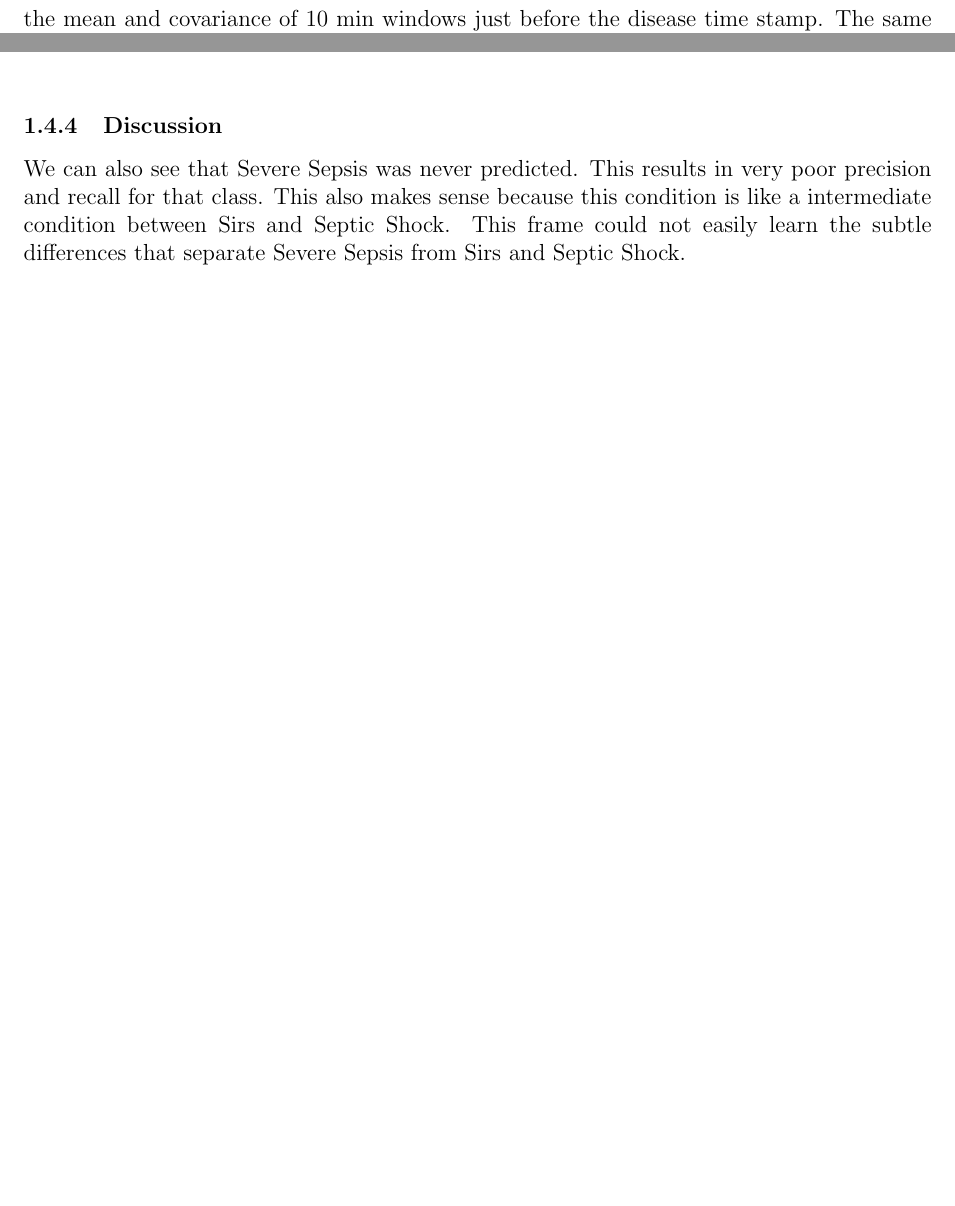
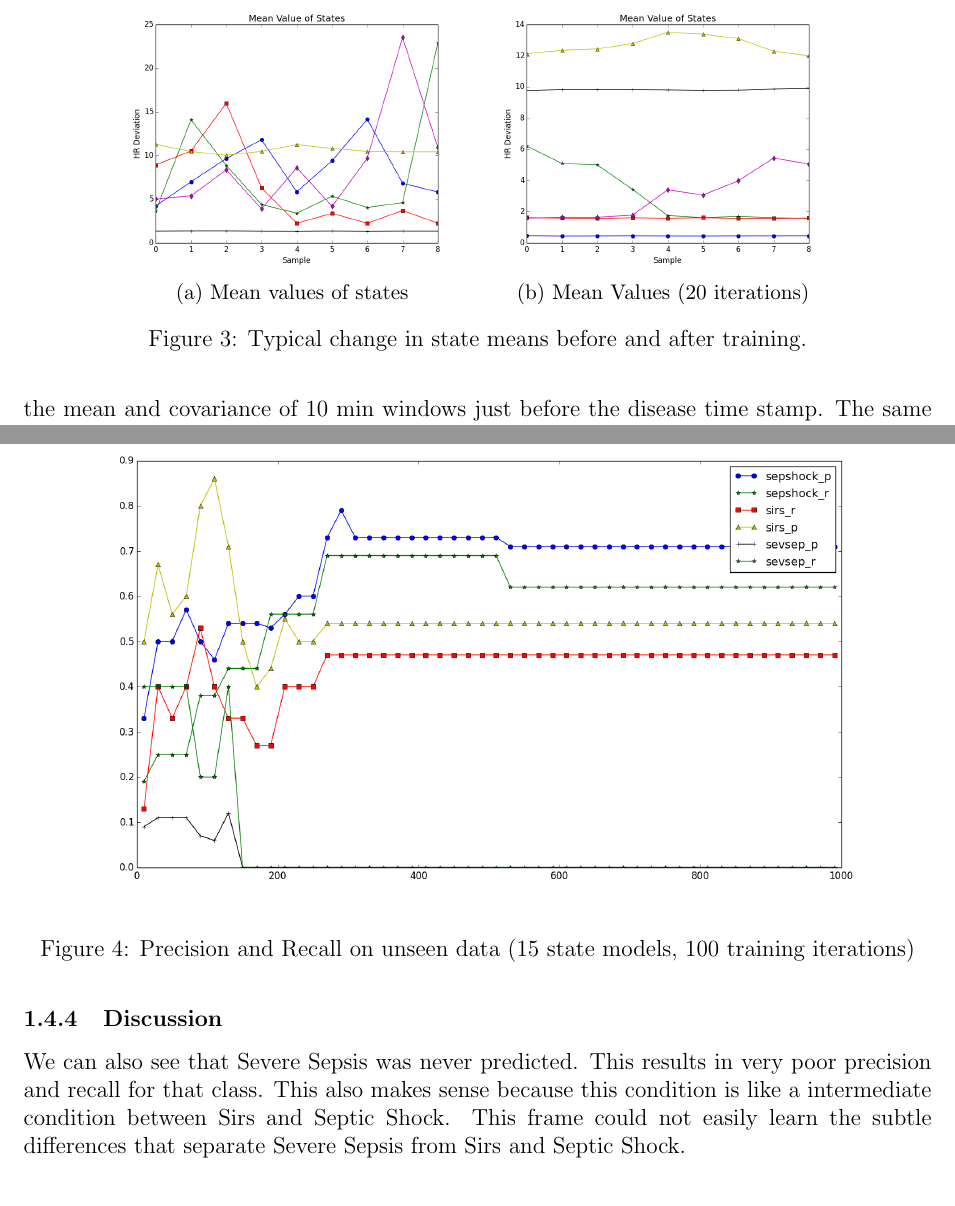
Before and after one commit to d-unknown-processor/mlcd_proj, a LaTeX document (appendix.tex): two parts of pages 5 and 6 of 21 before the commit and two parts of pages 5 and 7 of 22 after it, joined at a grey line, cut at the place of the change, the shorter picture padded with empty space. Compiled offline with pdfLaTeX.

Commit message:
added images

```diff
--- a/appendix.tex
+++ b/appendix.tex
@@ -279,6 +279,20 @@ One way to capture all of these aspects is to initialize the mean and covariance
 %%%%%%%%
 %% Show before after em states here
 %%%%%%%%%
+\begin{figure}
+        \centering
+        \begin{subfigure}[b]{0.4\textwidth}
+                \includegraphics[width=\textwidth]{hmm_plots/sirs-6-states-2-iterations.png}
+                \caption{Mean values of states}
+                \label{fig:states_before_train}
+        \end{subfigure}
+        \begin{subfigure}[b]{0.4\textwidth}
+                \includegraphics[width=\textwidth]{hmm_plots/sirs-6-states-20-iterations.png}
+                \caption{Mean Values (20 iterations)}
+                \label{fig:states_after_train}
+        \end{subfigure}
+\caption{Typical change in state means before and after training.}\label{fig:states_comparison}
+\end{figure}
 
 In the figure above (left) we see the means for 6 possible $Pre$ states for the Sirs condition. After 20 iterations of EM over the model we see the states each take on a specific characteristic(above right). 2 of the states represent high heart rate deviations, while 2 other represent low heart rate deviation. The most interesting states are those that capture the interesting changes in the heart rate. The Green line shows a 10 min window where the heart rate deviation is dropping and the purple line captures the opposite trend. With longer time windows it might be possible to capture more interesting patterns in this data.\\
 
@@ -293,6 +307,12 @@ A unseen development data set was created. Each condition model model that was t
 %%%%%%%%%%
 %% insert precision recall plot here
 %%%%%%
+\begin{figure}
+        \centering
+        \includegraphics[width=\textwidth]{hmm_plots/1000prediction.png}
+                \caption{Precision and Recall on unseen data (15 state models, 100 training iterations)}
+                \label{fig:precision_and_recall}
+\end{figure}
 We can see that when small amounts of the observation is shown to each model (< 200 min) there is lot of fluctuation in the prediction. This makes sense because there is not enough data to get a reliable forward probability estimate. There is more chance of a model getting lucky since is just happened to have a state or two that matches closely with the small portion of data seen. We see that as the observations shown to the models increases there is more consistent prediction. Not only is the prediction more consistent, we also see fairly high precision and recall for 2 of the 3 conditions. The prediction of Septic Shock was made with a precision of ~0.7 and a recall of ~0.65, given that this is a three way prediction these represents accuracy substantially above chance. The figure was obtained by using models trained with 15 states and training was truanted at 100 iterations.\\
 
 \subsubsection{Discussion}
```
